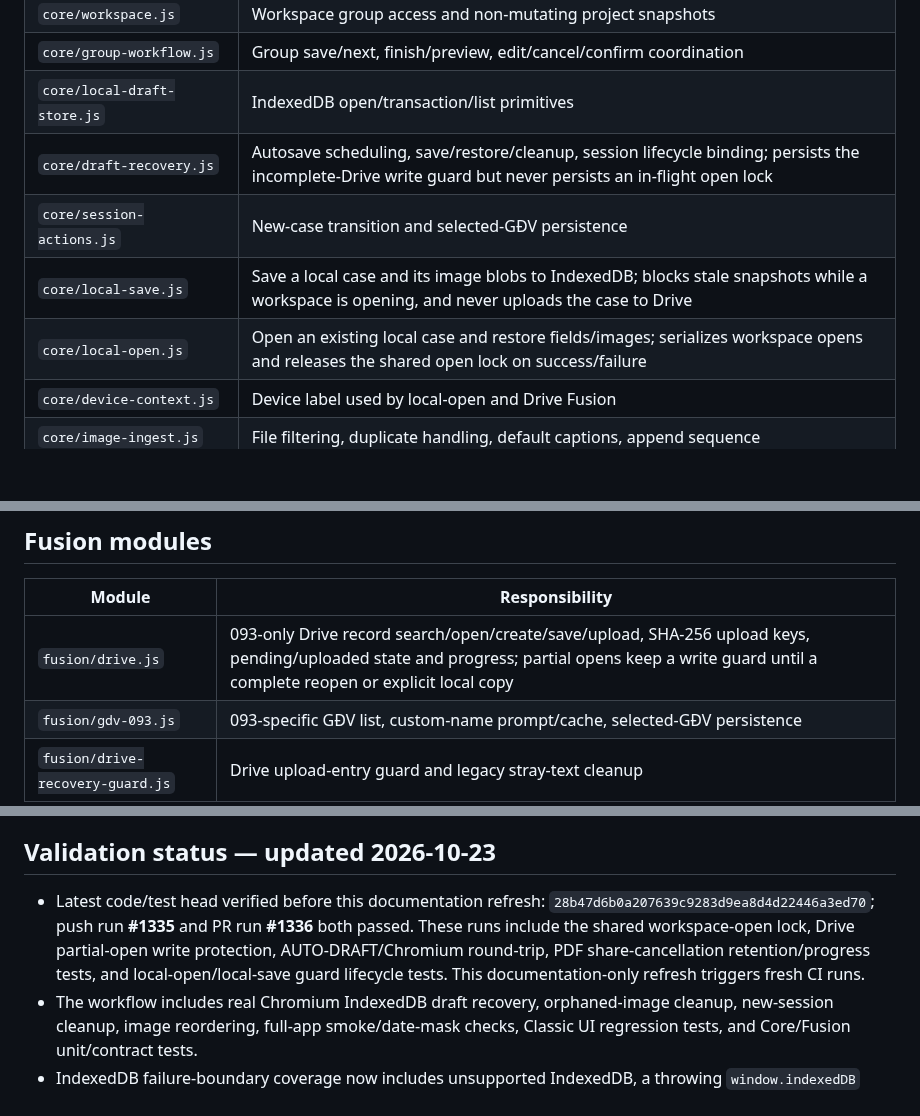
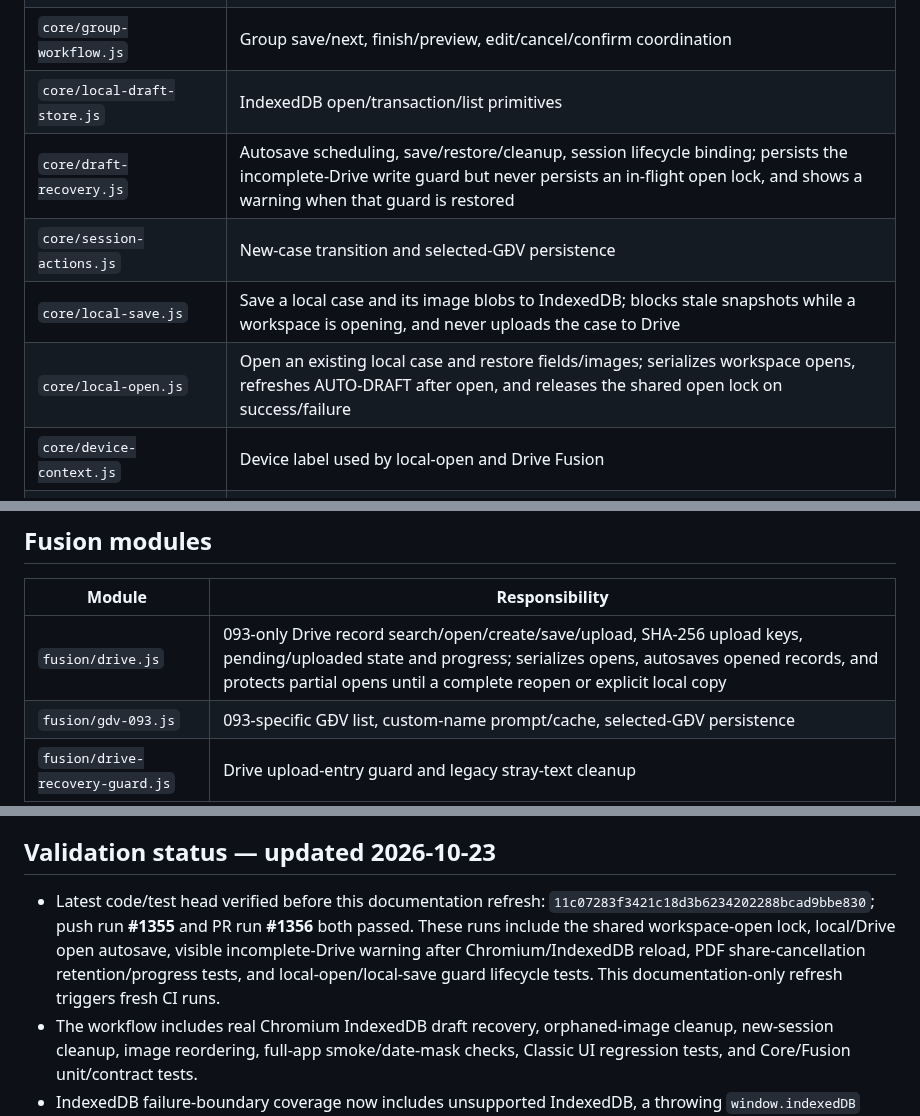
Before and after one commit to ngocttgdbt-093/pti093, a Markdown page: docs/CORE_MODULE_MAP_v1-20261023.md, 3 parts joined by grey strips. Rendered like a GitHub page; blank space fills up the shorter version.

Commit message:
Record opened-case AUTO-DRAFT synchronization and visible recovery warning

```diff
--- a/docs/CORE_MODULE_MAP_v1-20261023.md
+++ b/docs/CORE_MODULE_MAP_v1-20261023.md
@@ -18,10 +18,10 @@
 | `core/workspace.js` | Workspace group access and non-mutating project snapshots |
 | `core/group-workflow.js` | Group save/next, finish/preview, edit/cancel/confirm coordination |
 | `core/local-draft-store.js` | IndexedDB open/transaction/list primitives |
-| `core/draft-recovery.js` | Autosave scheduling, save/restore/cleanup, session lifecycle binding; persists the incomplete-Drive write guard but never persists an in-flight open lock |
+| `core/draft-recovery.js` | Autosave scheduling, save/restore/cleanup, session lifecycle binding; persists the incomplete-Drive write guard but never persists an in-flight open lock, and shows a warning when that guard is restored |
 | `core/session-actions.js` | New-case transition and selected-GĐV persistence |
 | `core/local-save.js` | Save a local case and its image blobs to IndexedDB; blocks stale snapshots while a workspace is opening, and never uploads the case to Drive |
-| `core/local-open.js` | Open an existing local case and restore fields/images; serializes workspace opens and releases the shared open lock on success/failure |
+| `core/local-open.js` | Open an existing local case and restore fields/images; serializes workspace opens, refreshes AUTO-DRAFT after open, and releases the shared open lock on success/failure |
 | `core/device-context.js` | Device label used by local-open and Drive Fusion |
 | `core/image-ingest.js` | File filtering, duplicate handling, default captions, append sequence |
 | `core/image-editing.js` | Insert/replace, caption, rotate, delete, clear and autosave semantics |
@@ -41,7 +41,7 @@
 
 | Module | Responsibility |
 |---|---|
-| `fusion/drive.js` | 093-only Drive record search/open/create/save/upload, SHA-256 upload keys, pending/uploaded state and progress; partial opens keep a write guard until a complete reopen or explicit local copy |
+| `fusion/drive.js` | 093-only Drive record search/open/create/save/upload, SHA-256 upload keys, pending/uploaded state and progress; serializes opens, autosaves opened records, and protects partial opens until a complete reopen or explicit local copy |
 | `fusion/gdv-093.js` | 093-specific GĐV list, custom-name prompt/cache, selected-GĐV persistence |
 | `fusion/drive-recovery-guard.js` | Drive upload-entry guard and legacy stray-text cleanup |
 
@@ -65,7 +65,7 @@ All of these live under `skin/`; the stylesheet layers live under `css/`.
 
 ## Validation status — updated 2026-10-23
 
-- Latest code/test head verified before this documentation refresh: `28b47d6b0a207639c9283d9ea8d4d22446a3ed70`; push run **#1335** and PR run **#1336** both passed. These runs include the shared workspace-open lock, Drive partial-open write protection, AUTO-DRAFT/Chromium round-trip, PDF share-cancellation retention/progress tests, and local-open/local-save guard lifecycle tests. This documentation-only refresh triggers fresh CI runs.
+- Latest code/test head verified before this documentation refresh: `11c07283f3421c18d3b6234202288bcad9bbe830`; push run **#1355** and PR run **#1356** both passed. These runs include the shared workspace-open lock, local/Drive open autosave, visible incomplete-Drive warning after Chromium/IndexedDB reload, PDF share-cancellation retention/progress tests, and local-open/local-save guard lifecycle tests. This documentation-only refresh triggers fresh CI runs.
 - The workflow includes real Chromium IndexedDB draft recovery, orphaned-image cleanup, new-session cleanup, image reordering, full-app smoke/date-mask checks, Classic UI regression tests, and Core/Fusion unit/contract tests.
 - IndexedDB failure-boundary coverage now includes unsupported IndexedDB, a throwing `window.indexedDB` getter (`SecurityError`), synchronous `indexedDB.open()` exceptions, asynchronous open-request errors, and the Draft Recovery guarantee that a blocked database is not reported as successfully restored. PR CI run #1115 passed on test head `9b4e3809ef122b7763e0a5f768d004674e3f32be`; the documentation update itself triggers another CI run.
 
```
